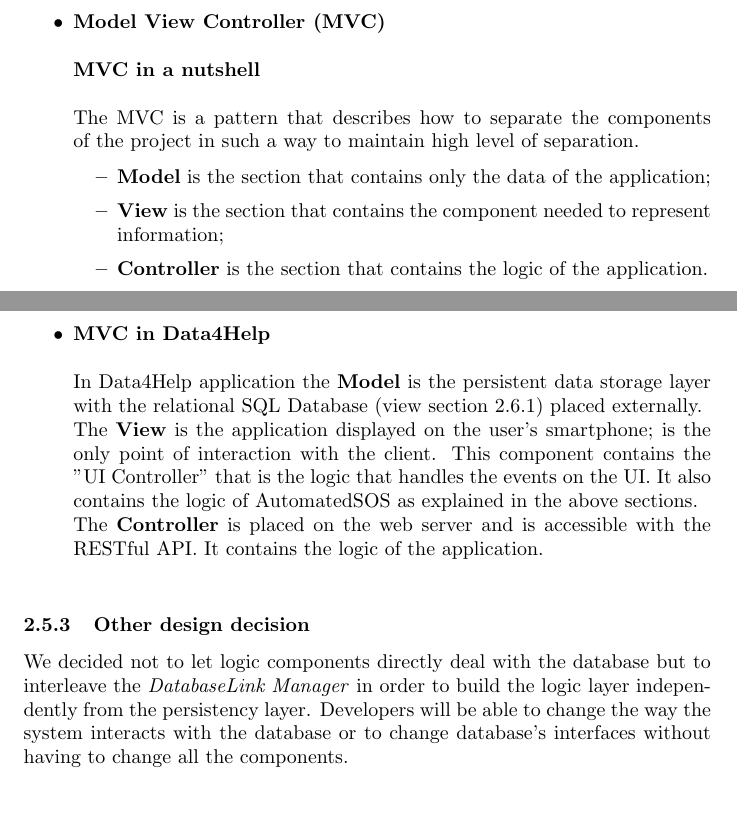
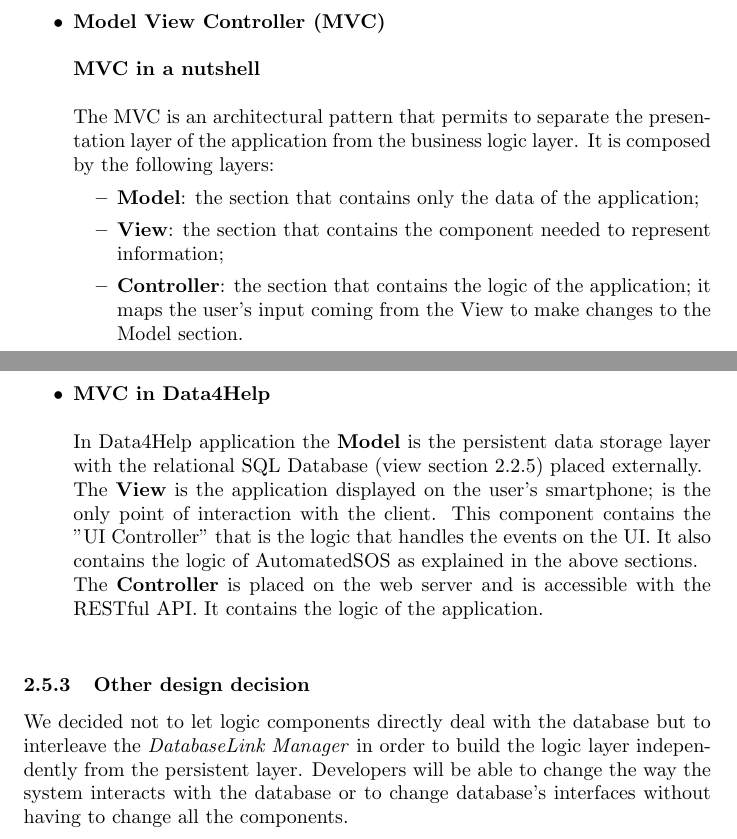
Before and after one commit to stefanomartina/MartinaNicheliniPeressini, a LaTeX document (DD/Architectural design.tex): two parts of pages 15 and 16 of 16 before the commit and two parts of pages 16 and 17 of 17 after it, joined at a grey line, cut so that both start at the same text, the shorter picture padded with empty space. Compiled offline with pdfLaTeX.

Commit message:
MVC section fixed

```diff
--- a/DD/Architectural design.tex
+++ b/DD/Architectural design.tex
@@ -180,23 +180,23 @@ Data4Help system is based on a tree tier architecture:
 \begin{itemize}
 	\item \textbf{Model View Controller (MVC)}\\\\
 		\textbf{MVC in a nutshell}\\\\
-		The MVC is a pattern that describes how to separate the components of the project in such a way to maintain high level of separation. \\
+		The MVC is an architectural pattern that permits to separate the presentation layer of the application from the business logic layer. It is composed by the following layers: \\
 		\vspace{-5mm}
 		\begin{itemize}
 		\setlength\itemsep{-0.9em}
-			\item\textbf{Model} is the section that contains only the data of the application;\\
-			\item\textbf{View} is the section that contains the component needed to represent information;\\
-			\item\textbf{Controller} is the section that contains the logic of the application.\\
+			\item\textbf{Model}: the section that contains only the data of the application;\\
+			\item\textbf{View}: the section that contains the component needed to represent information;\\
+			\item\textbf{Controller}: the section that contains the logic of the application; it maps the user's input coming from the View to make changes to the Model section.\\
 		\end{itemize}
 		\newpage
 	\item \textbf{MVC in Data4Help}\\\\
-		In Data4Help application the \textbf{Model} is the persistent data storage layer with the relational SQL Database (view section 2.6.1) placed externally.\\
+		In Data4Help application the \textbf{Model} is the persistent data storage layer with the relational SQL Database (view section 2.2.5) placed externally.\\
 		The \textbf{View} is the application displayed on the user's smartphone; is the only point of interaction with the client.
 		This component contains the "UI Controller" that is the logic that handles the events on the UI. It also contains the logic of AutomatedSOS as explained in the above sections.\\
 		The \textbf{Controller} is placed on the web server and is accessible with the RESTful API. It contains the logic of the application.\\
 \end{itemize}
 
 \subsubsection{Other design decision}
-We decided not to let logic components directly deal with the database but to interleave the \textit{DatabaseLink Manager} in order to build the logic layer independently from the persistency layer. Developers will be able to change the way the system interacts with the database or to change database's interfaces without having to change all the components.
+We decided not to let logic components directly deal with the database but to interleave the \textit{DatabaseLink Manager} in order to build the logic layer independently from the persistent layer. Developers will be able to change the way the system interacts with the database or to change database's interfaces without having to change all the components.
 
 \end{document}
```
Also changed, not shown: DD/RunTimeview.tex (+4 -3 lines), DD/DD.pdf.
